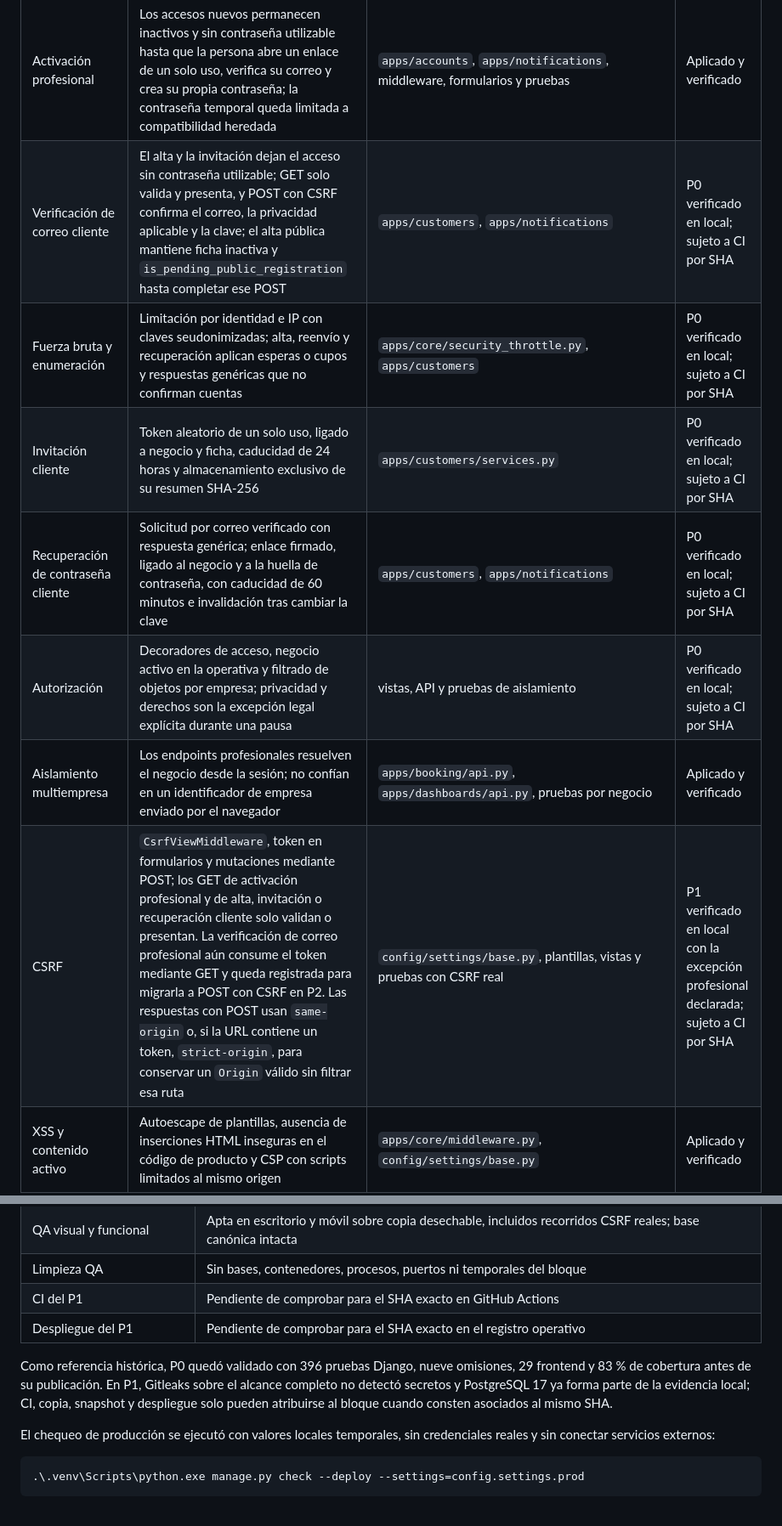
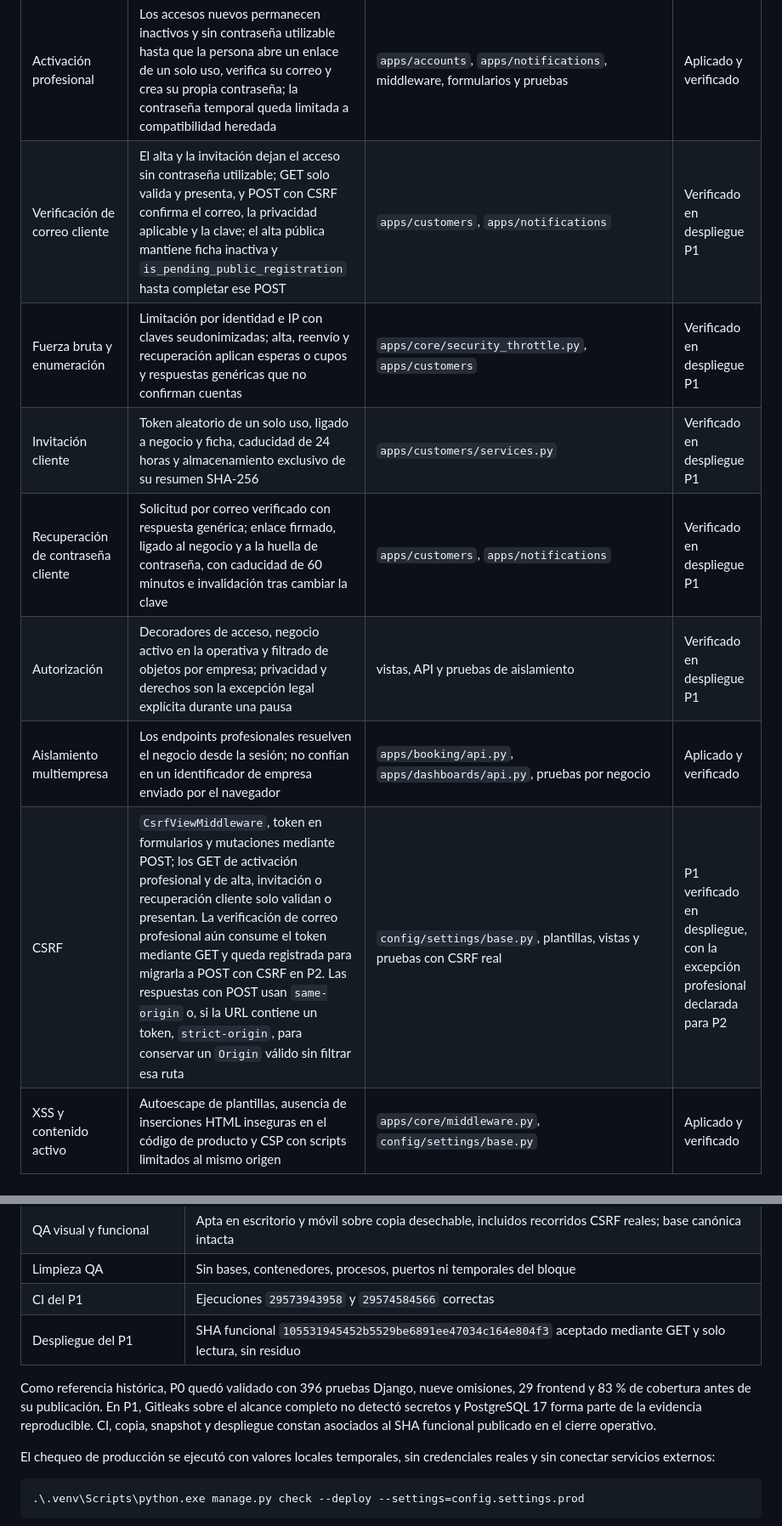
Before and after one commit to fjbravo75/agendasalon, a Markdown page: docs/SEGURIDAD_Y_PROTECCION_DE_DATOS.md, 2 parts joined by grey strips. Shown at 85% size. Rendered like a GitHub page.

```diff
--- a/docs/SEGURIDAD_Y_PROTECCION_DE_DATOS.md
+++ b/docs/SEGURIDAD_Y_PROTECCION_DE_DATOS.md
@@ -82,13 +88,13 @@ La aplicación separa cuatro superficies:
 | Hashing | Argon2id como algoritmo preferente; actualización transparente de hashes PBKDF2 después de un acceso correcto | `config/settings/base.py`, pruebas de `apps/customers/tests.py` | Aplicado y verificado |
 | Contraseñas | Mínimo de 12 caracteres y validadores de similitud, contraseñas comunes y valores exclusivamente numéricos | `config/settings/base.py`, formularios y pruebas de acceso | Aplicado y verificado |
 | Activación profesional | Los accesos nuevos permanecen inactivos y sin contraseña utilizable hasta que la persona abre un enlace de un solo uso, verifica su correo y crea su propia contraseña; la contraseña temporal queda limitada a compatibilidad heredada | `apps/accounts`, `apps/notifications`, middleware, formularios y pruebas | Aplicado y verificado |
-| Verificación de correo cliente | El alta y la invitación dejan el acceso sin contraseña utilizable; GET solo valida y presenta, y POST con CSRF confirma el correo, la privacidad aplicable y la clave; el alta pública mantiene ficha inactiva y `is_pending_public_registration` hasta completar ese POST | `apps/customers`, `apps/notifications` | P0 verificado en local; sujeto a CI por SHA |
-| Fuerza bruta y enumeración | Limitación por identidad e IP con claves seudonimizadas; alta, reenvío y recuperación aplican esperas o cupos y respuestas genéricas que no confirman cuentas | `apps/core/security_throttle.py`, `apps/customers` | P0 verificado en local; sujeto a CI por SHA |
-| Invitación cliente | Token aleatorio de un solo uso, ligado a negocio y ficha, caducidad de 24 horas y almacenamiento exclusivo de su resumen SHA-256 | `apps/customers/services.py` | P0 verificado en local; sujeto a CI por SHA |
-| Recuperación de contraseña cliente | Solicitud por correo verificado con respuesta genérica; enlace firmado, ligado al negocio y a la huella de contraseña, con caducidad de 60 minutos e invalidación tras cambiar la clave | `apps/customers`, `apps/notifications` | P0 verificado en local; sujeto a CI por SHA |
-| Autorización | Decoradores de acceso, negocio activo en la operativa y filtrado de objetos por empresa; privacidad y derechos son la excepción legal explícita durante una pausa | vistas, API y pruebas de aislamiento | P0 verificado en local; sujeto a CI por SHA |
+| Verificación de correo cliente | El alta y la invitación dejan el acceso sin contraseña utilizable; GET solo valida y presenta, y POST con CSRF confirma el correo, la privacidad aplicable y la clave; el alta pública mantiene ficha inactiva y `is_pending_public_registration` hasta completar ese POST | `apps/customers`, `apps/notifications` | Verificado en despliegue P1 |
+| Fuerza bruta y enumeración | Limitación por identidad e IP con claves seudonimizadas; alta, reenvío y recuperación aplican esperas o cupos y respuestas genéricas que no confirman cuentas | `apps/core/security_throttle.py`, `apps/customers` | Verificado en despliegue P1 |
+| Invitación cliente | Token aleatorio de un solo uso, ligado a negocio y ficha, caducidad de 24 horas y almacenamiento exclusivo de su resumen SHA-256 | `apps/customers/services.py` | Verificado en despliegue P1 |
+| Recuperación de contraseña cliente | Solicitud por correo verificado con respuesta genérica; enlace firmado, ligado al negocio y a la huella de contraseña, con caducidad de 60 minutos e invalidación tras cambiar la clave | `apps/customers`, `apps/notifications` | Verificado en despliegue P1 |
+| Autorización | Decoradores de acceso, negocio activo en la operativa y filtrado de objetos por empresa; privacidad y derechos son la excepción legal explícita durante una pausa | vistas, API y pruebas de aislamiento | Verificado en despliegue P1 |
 | Aislamiento multiempresa | Los endpoints profesionales resuelven el negocio desde la sesión; no confían en un identificador de empresa enviado por el navegador | `apps/booking/api.py`, `apps/dashboards/api.py`, pruebas por negocio | Aplicado y verificado |
-| CSRF | `CsrfViewMiddleware`, token en formularios y mutaciones mediante POST; los GET de activación profesional y de alta, invitación o recuperación cliente solo validan o presentan. La verificación de correo profesional aún consume el token mediante GET y queda registrada para migrarla a POST con CSRF en P2. Las respuestas con POST usan `same-origin` o, si la URL contiene un token, `strict-origin`, para conservar un `Origin` válido sin filtrar esa ruta | `config/settings/base.py`, plantillas, vistas y pruebas con CSRF real | P1 verificado en local con la excepción profesional declarada; sujeto a CI por SHA |
+| CSRF | `CsrfViewMiddleware`, token en formularios y mutaciones mediante POST; los GET de activación profesional y de alta, invitación o recuperación cliente solo validan o presentan. La verificación de correo profesional aún consume el token mediante GET y queda registrada para migrarla a POST con CSRF en P2. Las respuestas con POST usan `same-origin` o, si la URL contiene un token, `strict-origin`, para conservar un `Origin` válido sin filtrar esa ruta | `config/settings/base.py`, plantillas, vistas y pruebas con CSRF real | P1 verificado en despliegue, con la excepción profesional declarada para P2 |
 | XSS y contenido activo | Autoescape de plantillas, ausencia de inserciones HTML inseguras en el código de producto y CSP con scripts limitados al mismo origen | `apps/core/middleware.py`, `config/settings/base.py` | Aplicado y verificado |
 | Cabeceras de navegador | `Permissions-Policy`, CORP `same-origin`, bloqueo de marcos y objetos mediante CSP y política de referencia diferenciada entre formularios POST y respuestas de token sin formulario | middleware, vistas y pruebas de cabeceras | Aplicado y verificado |
 | Validación | Formularios Django, `full_clean()`, normalización de teléfonos, restricciones de modelos y mensajes genéricos en accesos sensibles | formularios, modelos y batería Django de 534 pruebas | Aplicado y verificado en local |
@@ -426,14 +432,14 @@ git diff --check
 | BOE real | Dos ejecuciones idempotentes en entorno efímero, sin alterar citas |
 | QA visual y funcional | Apta en escritorio y móvil sobre copia desechable, incluidos recorridos CSRF reales; base canónica intacta |
 | Limpieza QA | Sin bases, contenedores, procesos, puertos ni temporales del bloque |
-| CI del P1 | Pendiente de comprobar para el SHA exacto en GitHub Actions |
-| Despliegue del P1 | Pendiente de comprobar para el SHA exacto en el registro operativo |
+| CI del P1 | Ejecuciones `29573943958` y `29574584566` correctas |
+| Despliegue del P1 | SHA funcional `105531945452b5529be6891ee47034c164e804f3` aceptado mediante GET y solo lectura, sin residuo |
 
 Como referencia histórica, P0 quedó validado con 396 pruebas Django, nueve
 omisiones, 29 frontend y 83 % de cobertura antes de su publicación. En P1,
-Gitleaks sobre el alcance completo no detectó secretos y PostgreSQL 17 ya forma
-parte de la evidencia local; CI, copia, snapshot y despliegue solo pueden
-atribuirse al bloque cuando consten asociados al mismo SHA.
+Gitleaks sobre el alcance completo no detectó secretos y PostgreSQL 17 forma
+parte de la evidencia reproducible. CI, copia, snapshot y despliegue constan
+asociados al SHA funcional publicado en el cierre operativo.
 
 El chequeo de producción se ejecutó con valores locales temporales, sin
 credenciales reales y sin conectar servicios externos:
```
Also changed, not shown: other parts of docs/SEGURIDAD_Y_PROTECCION_DE_DATOS.md (+28 -22 lines), README.md (+20 -8 lines), docs/OPERACION_PRODUCCION.md (+29 -11 lines).
